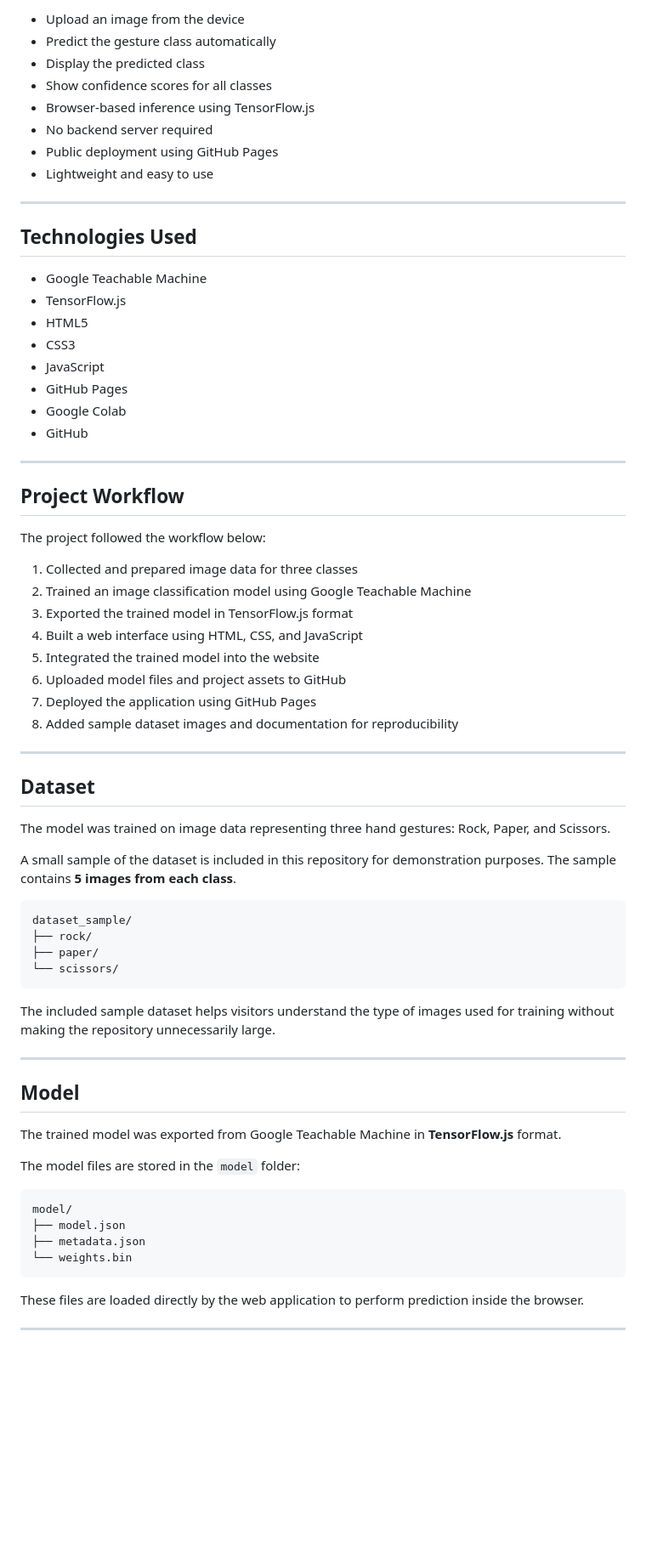
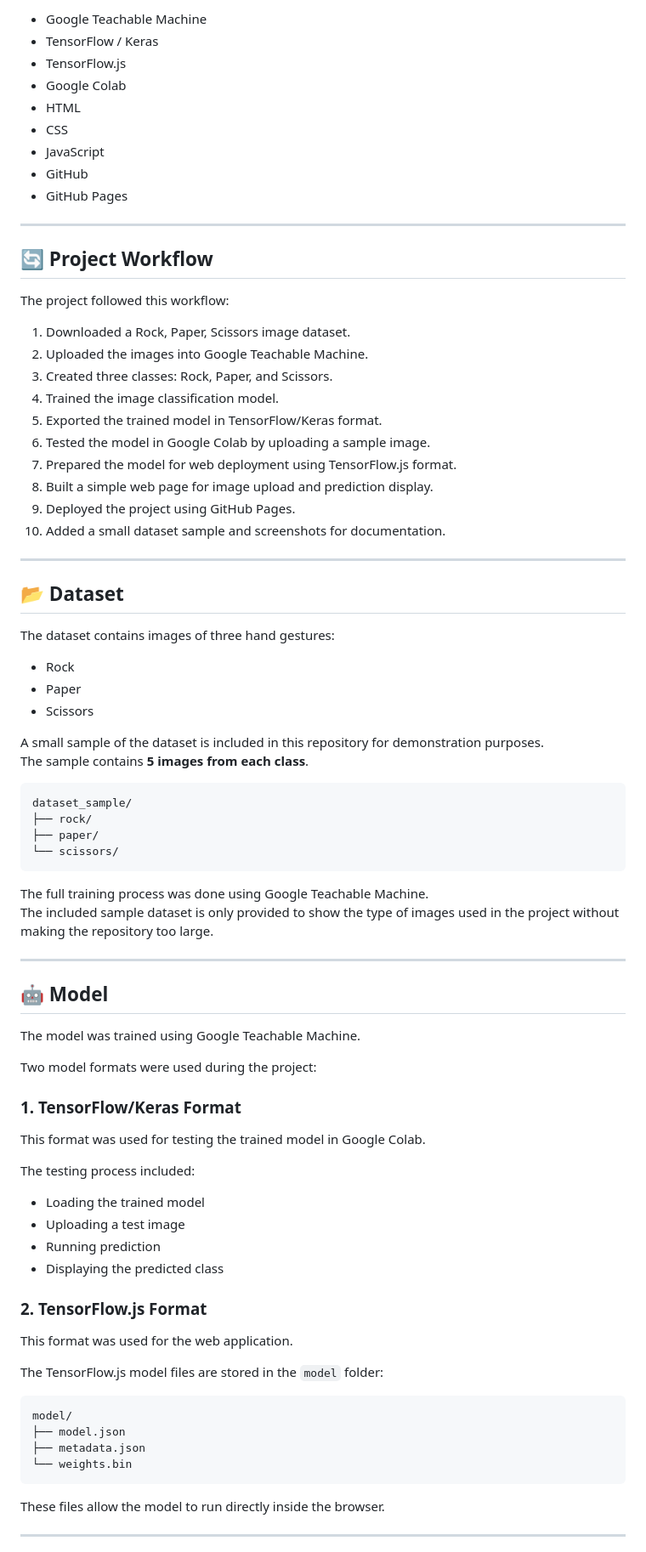
Before and after one commit to Feton-alberekit/rock-paper-scissors-web, a Markdown page: README.md, the part around one of its changes. Shown at 85% size. GitHub-like rendering; blank space fills up the shorter version.

````diff
--- a/README.md
+++ b/README.md
@@ -51,48 +62,43 @@ The model classifies images into three gesture classes:
 
-- Upload an image from the device
-- Predict the gesture class automatically
-- Display the predicted class
-- Show confidence scores for all classes
-- Browser-based inference using TensorFlow.js
-- No backend server required
-- Public deployment using GitHub Pages
-- Lightweight and easy to use
+- Google Teachable Machine
+- TensorFlow / Keras
+- TensorFlow.js
+- Google Colab
+- HTML
+- CSS
+- JavaScript
+- GitHub
+- GitHub Pages
 
 ---
 
-## Technologies Used
+## 🔄 Project Workflow
 
-- Google Teachable Machine
-- TensorFlow.js
-- HTML5
-- CSS3
-- JavaScript
-- GitHub Pages
-- Google Colab
-- GitHub
+The project followed this workflow:
+
+1. Downloaded a Rock, Paper, Scissors image dataset.
+2. Uploaded the images into Google Teachable Machine.
+3. Created three classes: Rock, Paper, and Scissors.
+4. Trained the image classification model.
+5. Exported the trained model in TensorFlow/Keras format.
+6. Tested the model in Google Colab by uploading a sample image.
+7. Prepared the model for web deployment using TensorFlow.js format.
+8. Built a simple web page for image upload and prediction display.
+9. Deployed the project using GitHub Pages.
+10. Added a small dataset sample and screenshots for documentation.
 
 ---
 
-## Project Workflow
+## 📂 Dataset
 
-The project followed the workflow below:
+The dataset contains images of three hand gestures:
 
-1. Collected and prepared image data for three classes
-2. Trained an image classification model using Google Teachable Machine
-3. Exported the trained model in TensorFlow.js format
-4. Built a web interface using HTML, CSS, and JavaScript
-5. Integrated the trained model into the website
-6. Uploaded model files and project assets to GitHub
-7. Deployed the application using GitHub Pages
-8. Added sample dataset images and documentation for reproducibility
+- Rock
+- Paper
+- Scissors
 
----
-
-## Dataset
-
-The model was trained on image data representing three hand gestures: Rock, Paper, and Scissors.
-
-A small sample of the dataset is included in this repository for demonstration purposes. The sample contains **5 images from each class**.
+A small sample of the dataset is included in this repository for demonstration purposes.
+The sample contains **5 images from each class**.
 
 ```text
 dataset_sample/
@@ -101,15 +107,33 @@ dataset_sample/
 └── scissors/
 ```
 
-The included sample dataset helps visitors understand the type of images used for training without making the repository unnecessarily large.
+The full training process was done using Google Teachable Machine.
+The included sample dataset is only provided to show the type of images used in the project without making the repository too large.
 
 ---
 
-## Model
+## 🤖 Model
 
-The trained model was exported from Google Teachable Machine in **TensorFlow.js** format.
+The model was trained using Google Teachable Machine.
 
-The model files are stored in the `model` folder:
+Two model formats were used during the project:
+
+### 1. TensorFlow/Keras Format
+
+This format was used for testing the trained model in Google Colab.
+
+The testing process included:
+
+- Loading the trained model
+- Uploading a test image
+- Running prediction
+- Displaying the predicted class
+
+### 2. TensorFlow.js Format
+
+This format was used for the web application.
+
+The TensorFlow.js model files are stored in the `model` folder:
 
 ```text
 model/
@@ -118,7 +142,7 @@ model/
 └── weights.bin
 ```
 
-These files are loaded directly by the web application to perform prediction inside the browser.
+These files allow the model to run directly inside the browser.
 
 ---
 
````
Also changed, not shown: other parts of README.md (+103 -71 lines).
